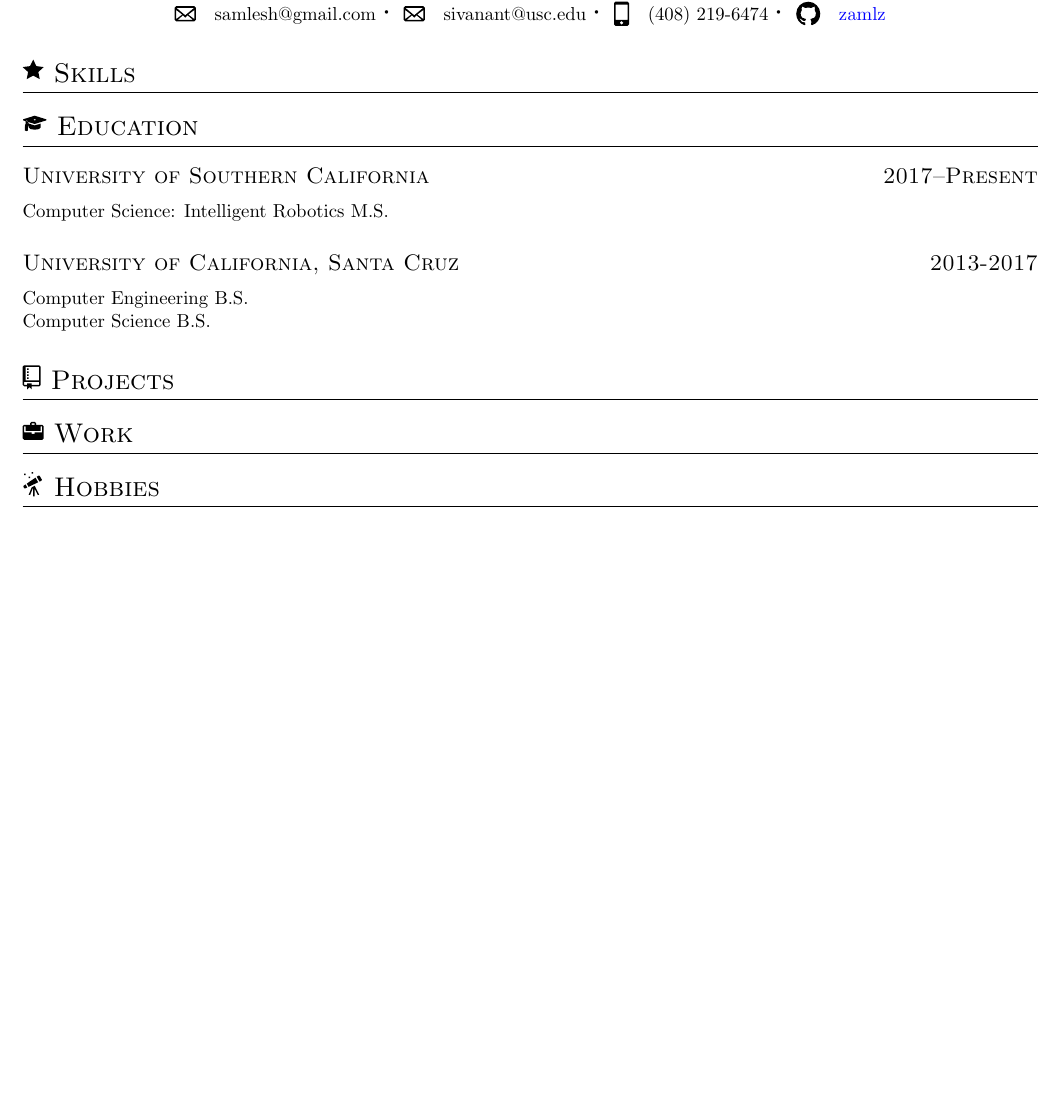
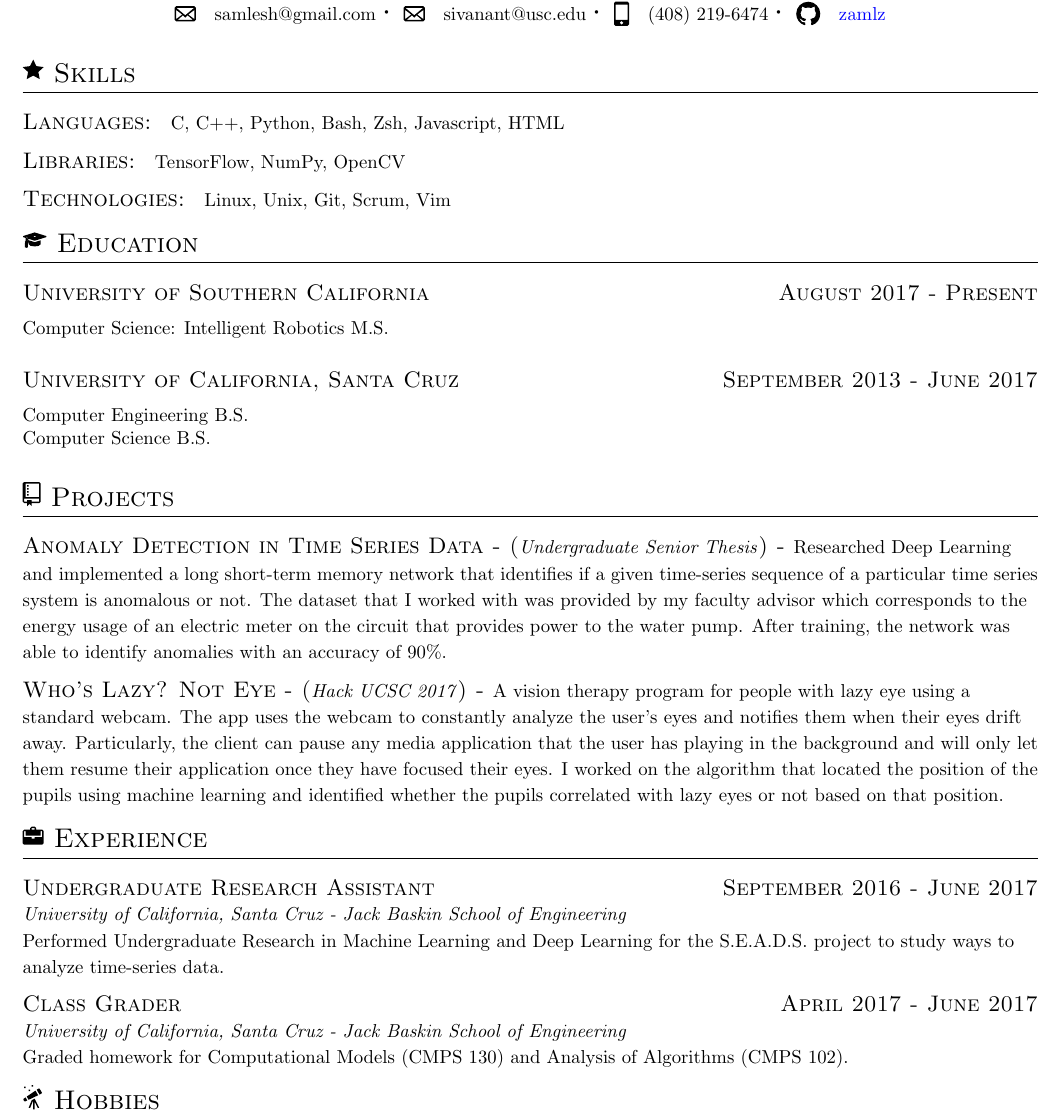
Before and after one commit to xiaocao/resume, a LaTeX CV (cv.tex): part of the page, cut so that both start at the same text, the shorter picture padded with empty space. The pictures show the PDF file docs/amlesh_resume.pdf that the author committed with the source.

Commit message:
Updated my resume again. Added projects and experiences.

```diff
--- a/cv.tex
+++ b/cv.tex
@@ -17,18 +17,74 @@
 {samlesh@gmail.com}{sivanant@usc.edu}{(408) 219-6474}
 {zamlz}{https://github.com/zamlz}
 
+% Comment out skills that are not relevent to the job application
 \svgsection{skills}{Skills}
+\skillsubsection{Languages}{
+C,
+C++,
+% Java,
+Python,
+Bash,
+Zsh,
+Javascript,
+HTML
+}
+\skillsubsection{Libraries}{
+TensorFlow,
+NumPy,
+OpenCV
+}
+\skillsubsection{Technologies}{
+Linux,
+Unix,
+Git,
+Scrum,
+Vim
+}
 
 \svgsection{education}{Education}
-\datedsubsection{University of Southern California}{2017--Present}
+\datedsubsection{University of Southern California}{August 2017 - Present}
 Computer Science: Intelligent Robotics M.S.
 
-\datedsubsection{University of California, Santa Cruz}{2013-2017}
+\datedsubsection{University of California, Santa Cruz}{September 2013 - June 2017}
 Computer Engineering B.S. \\ Computer Science B.S.
 
+% Like the skills section, comment out irrelevent projects
 \svgsection{projects}{Projects}
 
-\svgsection{work}{Work}
+\projectsubsection{Anomaly Detection in Time Series Data}
+{Undergraduate Senior Thesis}
+{Researched Deep Learning and implemented a long short-term memory
+network that identifies if a given time-series sequence of a particular
+time series system is anomalous or not. The dataset that I worked with
+was provided by my faculty advisor which corresponds to the energy usage
+of an electric meter on the circuit that provides power to the water
+pump. After training, the network was able to identify anomalies with
+an accuracy of 90\%.}
+
+\projectsubsection{Who's Lazy? Not Eye}
+{Hack UCSC 2017}
+{A vision therapy program for people with lazy eye using a standard
+webcam. The app uses the webcam to constantly analyze the user's eyes
+and notifies them when their eyes drift away. Particularly, the client
+can pause any media application that the user has playing in the
+background and will only let them resume their application once they
+have focused their eyes. I worked on the algorithm that located the
+position of the pupils using machine learning and identified whether
+the pupils correlated with lazy eyes or not based on that position.}
+
+% Like with all the other sections, comments the ones you don't need
+\svgsection{work}{Experience}
+
+\jobsubsection{Undergraduate Research Assistant}{September 2016 - June 2017}
+{University of California, Santa Cruz - Jack Baskin School of Engineering}
+{Performed Undergraduate Research in Machine Learning and Deep Learning
+for the S.E.A.D.S. project to study ways to analyze time-series data.}
+
+\jobsubsection{Class Grader}{April 2017 - June 2017}
+{University of California, Santa Cruz - Jack Baskin School of Engineering}
+{Graded homework for Computational Models (CMPS 130) and Analysis of
+Algorithms (CMPS 102).}
 
 \svgsection{hobbies}{Hobbies}
 
```
Also changed, not shown: resume.cls (+20 -0 lines), Makefile, docs/amlesh_resume.pdf.
